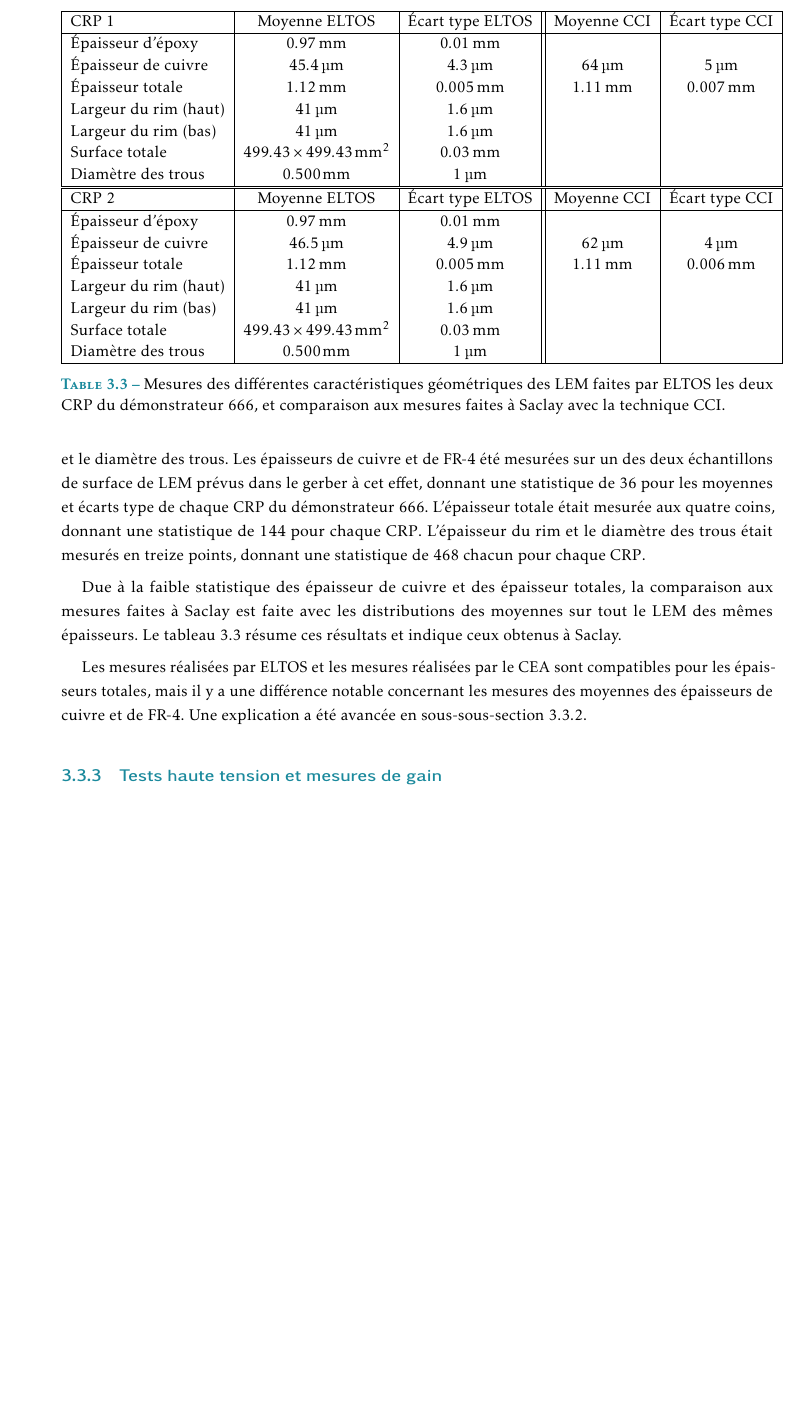
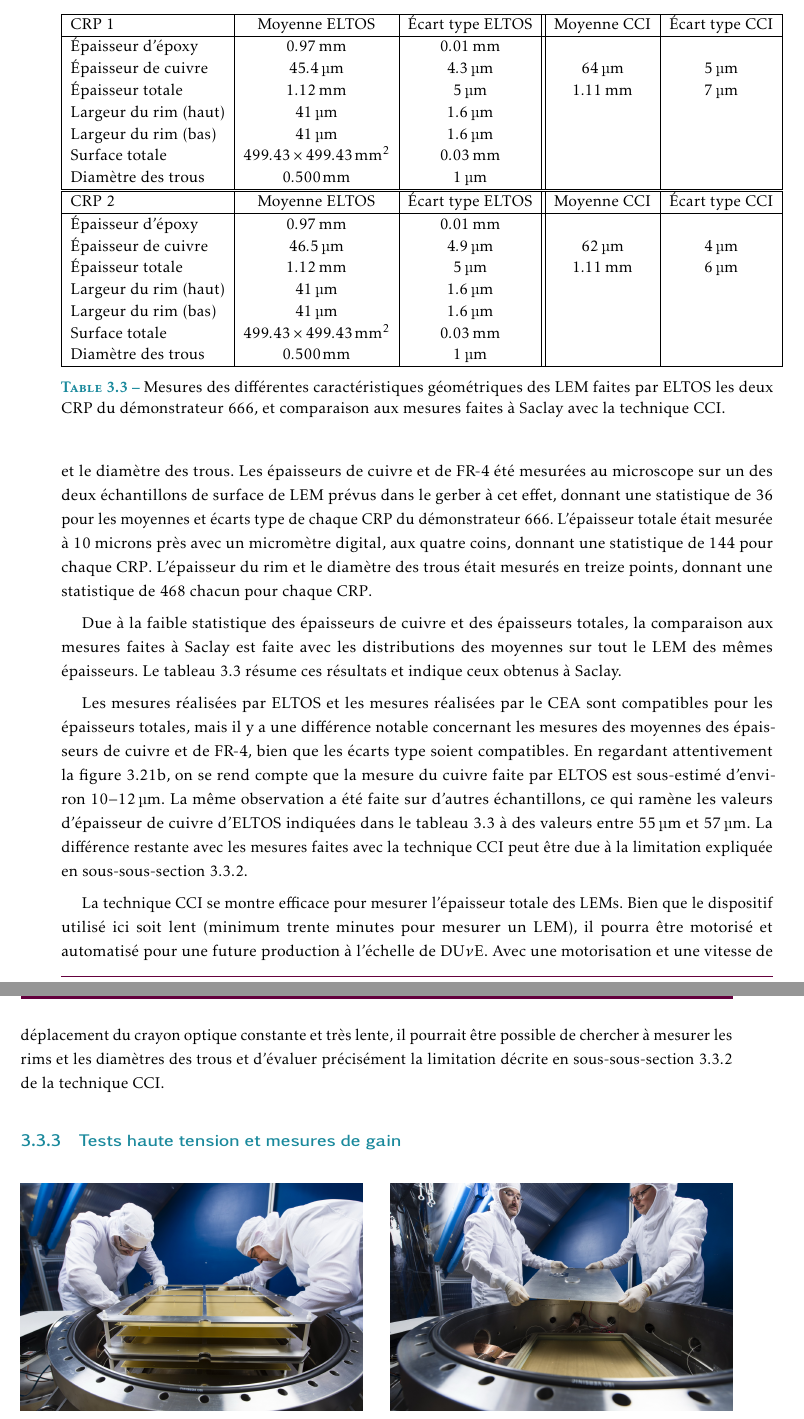
Before and after one commit to cottephi/these, a LaTeX book (main.tex, which reads Chapitre_3/Chapitre_3.tex): part of page 45 of 55 before the commit and two parts of pages 45 and 46 of 57 after it, the two joined at a grey line, cut so that both start at the same text, the shorter picture padded with empty space. Compiled offline with pdfLaTeX.

Commit message:
Updates from ShareLaTeX

```diff
--- a/Chapitre_3/Chapitre_3.tex
+++ b/Chapitre_3/Chapitre_3.tex
@@ -545,9 +547,9 @@
                     \label{fig::mesures_eltos}
                 \end{figure}
 
-                La \autoref{fig::mesures_eltos} montre les zones du \gls{lem} où ELTOS a mesuré les différentes caractéristiques géométriques : la taille totale, l'épaisseur totale, l'épaisseur de cuivre, l'épaisseur de \gls{fr4}, l'épaisseur des rims et le diamètre des trous. Les épaisseurs de cuivre et de \gls{fr4} été mesurées sur un des deux échantillons de surface de \gls{lem} prévus dans le gerber à cet effet, donnant une statistique de $36$ pour les moyennes et écarts type de chaque \gls{crp} du démonstrateur 666. L'épaisseur totale était mesurée aux quatre coins, donnant une statistique de 144 pour chaque \gls{crp}. L'épaisseur du rim et le diamètre des trous était mesurés en treize points, donnant une statistique de 468 chacun pour chaque \gls{crp}.
+                La \autoref{fig::mesures_eltos} montre les zones du \gls{lem} où ELTOS a mesuré les différentes caractéristiques géométriques : la taille totale, l'épaisseur totale, l'épaisseur de cuivre, l'épaisseur de \gls{fr4}, l'épaisseur des rims et le diamètre des trous. Les épaisseurs de cuivre et de \gls{fr4} été mesurées au microscope sur un des deux échantillons de surface de \gls{lem} prévus dans le gerber à cet effet, donnant une statistique de $36$ pour les moyennes et écarts type de chaque \gls{crp} du démonstrateur 666. L'épaisseur totale était mesurée à 10 microns près avec un micromètre digital, aux quatre coins, donnant une statistique de 144 pour chaque \gls{crp}. L'épaisseur du rim et le diamètre des trous était mesurés en treize points, donnant une statistique de 468 chacun pour chaque \gls{crp}.
 
-                Due à la faible statistique des épaisseur de cuivre et des épaisseur totales, la comparaison aux mesures faites à Saclay est faite avec les distributions des moyennes sur tout le \gls{lem} des mêmes épaisseurs. Le \autoref{tab::mesures_eltos} résume ces résultats et indique ceux obtenus à Saclay.
+                Due à la faible statistique des épaisseurs de cuivre et des épaisseurs totales, la comparaison aux mesures faites à Saclay est faite avec les distributions des moyennes sur tout le \gls{lem} des mêmes épaisseurs. Le \autoref{tab::mesures_eltos} résume ces résultats et indique ceux obtenus à Saclay.
 
                 \begin{table}
                 \centering
@@ -557,7 +559,7 @@
                     \hline
                     Épaisseur d'époxy & \SI{0.97}{\milli\meter} & \SI{0.01}{\milli\meter} & &\\
                     Épaisseur de cuivre & \SI{45.4}{\micro\meter} & \SI{4.3}{\micro\meter} & \SI{64}{\micro\meter} & \SI{5}{\micro\meter}\\
-                    Épaisseur totale & \SI{1.12}{\milli\meter} &  \SI{0.005}{\milli\meter} & \SI{1.11}{\milli\meter} &  \SI{0.007}{\milli\meter}\\
+                    Épaisseur totale & \SI{1.12}{\milli\meter} &  \SI{5}{\micro\meter} & \SI{1.11}{\milli\meter} &  \SI{7}{\micro\meter}\\
                     Largeur du rim (haut)& \SI{41}{\micro\meter} & \SI{1.6}{\micro\meter} & &\\
                     Largeur du rim (bas)& \SI{41}{\micro\meter} & \SI{1.6}{\micro\meter} & &\\
                     Surface totale &  $499.43\times\SI{499.43}{\milli\meter\squared}$ & \SI{0.03}{\milli\meter} & &\\
@@ -570,7 +572,7 @@
                     \hline
                     Épaisseur d'époxy & \SI{0.97}{\milli\meter} & \SI{0.01}{\milli\meter} & &\\
                     Épaisseur de cuivre & \SI{46.5}{\micro\meter} & \SI{4.9}{\micro\meter} & \SI{62}{\micro\meter} & \SI{4}{\micro\meter} \\
-                    Épaisseur totale & \SI{1.12}{\milli\meter} &  \SI{0.005}{\milli\meter} & \SI{1.11}{\milli\meter} & \SI{0.006}{\milli\meter}\\
+                    Épaisseur totale & \SI{1.12}{\milli\meter} &  \SI{5}{\micro\meter} & \SI{1.11}{\milli\meter} & \SI{6}{\micro\meter}\\
                     Largeur du rim (haut)& \SI{41}{\micro\meter} & \SI{1.6}{\micro\meter} & &\\
                     Largeur du rim (bas)& \SI{41}{\micro\meter} & \SI{1.6}{\micro\meter} & &\\
                     Surface totale &  $499.43\times\SI{499.43}{\milli\meter\squared}$ & \SI{0.03}{\milli\meter} & &\\
@@ -580,7 +582,9 @@
                 \caption[Mesures des différentes caractéristiques géométriques des \gls{lem}]{Mesures des différentes caractéristiques géométriques des \gls{lem} faites par ELTOS les deux \gls{crp} du démonstrateur 666, et comparaison aux mesures faites à Saclay avec la technique \gls{cci}.\label{tab::mesures_eltos}}
             \end{table}
 
-            Les mesures réalisées par ELTOS et les mesures réalisées par le \gls{cea} sont compatibles pour les épaisseurs totales, mais il y a une différence notable concernant les mesures des moyennes des épaisseurs de cuivre et de \gls{fr4}. Une explication a été avancée en \autoref{sec::thickness_result}.
+            Les mesures réalisées par ELTOS et les mesures réalisées par le \gls{cea} sont compatibles pour les épaisseurs totales, mais il y a une différence notable concernant les mesures des moyennes des épaisseurs de cuivre et de \gls{fr4}, bien que les écarts type soient compatibles. En regardant attentivement la \autoref{fig::microsection}, on se rend compte que la mesure du cuivre faite par ELTOS est sous-estimé d'environ $10-$\SI{12}{\micro\meter}. La même observation a été faite sur d'autres échantillons, ce qui ramène les valeurs d'épaisseur de cuivre d'ELTOS indiquées dans le \autoref{tab::mesures_eltos} à des valeurs entre \SI{55}{\micro\meter} et \SI{57}{\micro\meter}. La différence restante avec les mesures faites avec la technique \gls{cci} peut être due à la limitation expliquée en \autoref{sec::thickness_result}.
+
+            La technique \gls{cci} se montre efficace pour mesurer l'épaisseur totale des \glspl{lem}. Bien que le dispositif utilisé ici soit lent (minimum trente minutes pour mesurer un \gls{lem}), il pourra être motorisé et automatisé pour une future production à l'échelle de \gls{dune}. Avec une motorisation et une vitesse de déplacement du crayon optique constante et très lente, il pourrait être possible de chercher à mesurer les rims et les diamètres des trous et d'évaluer précisément la limitation décrite en \autoref{sec::thickness_result} de la technique \gls{cci}.
 
         \subsection{Tests haute tension et mesures de gain}\label{sec::test_HT}
 
```
Also changed, not shown: Chapitre_3/Chapitre_3.tex (12 more changed lines).
